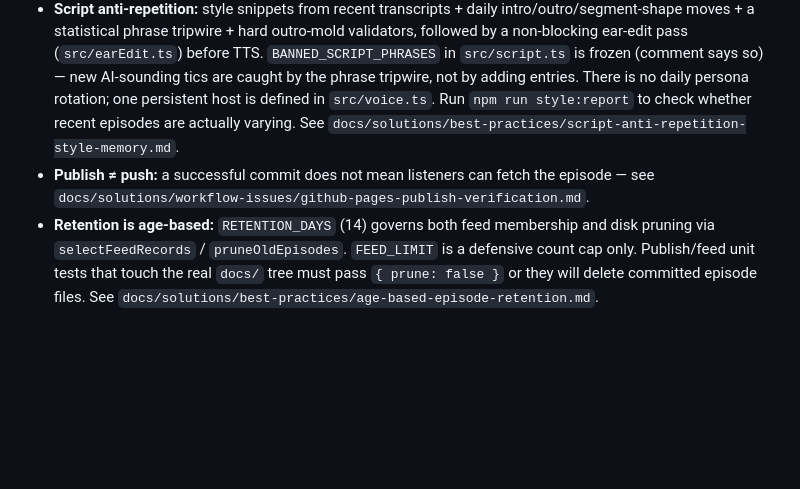
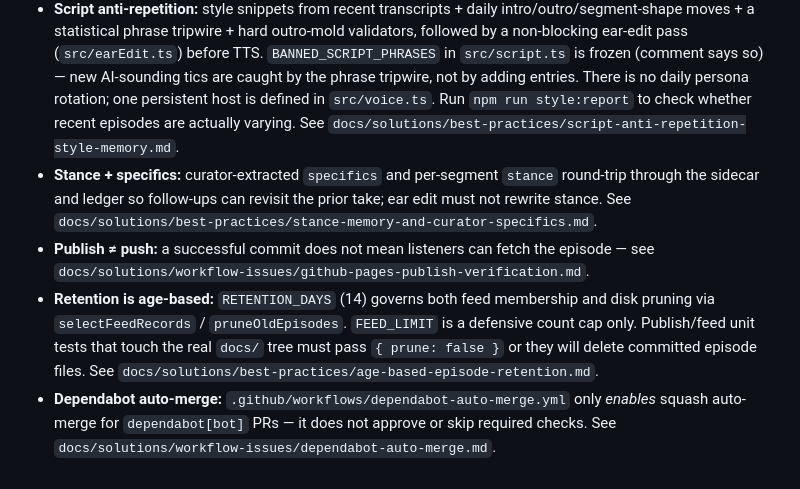
Before and after one commit to robertcdawson/ai-briefing, a Markdown page: AGENTS.md, the part around the change. Rendered like a GitHub page; blank space fills up the shorter version.

```diff
--- a/AGENTS.md
+++ b/AGENTS.md
@@ -64,5 +64,7 @@ For `npm start` (full pipeline), create a `.env` in the repo root (no checked-in
 - **Already-published skip:** if both `docs/episodes/YYYY-MM-DD.json` and `.mp3` exist for today's episode date, `npm start` exits before preflight/paid stages (backup-cron / same-day re-run guard). Delete those files locally only when you intentionally want to regenerate. CI still runs **publish verification** after skip so a stuck Pages deploy can recover.
 - **Fetch vs curate dedup:** `src/fetch.ts` drops duplicate/tracking-variant URLs before curation; `src/curate.ts` still clusters different URLs about the same story. See `CONCEPTS.md` and `docs/solutions/best-practices/fetch-url-deduplication-before-curation.md`.
 - **Script anti-repetition:** style snippets from recent transcripts + daily intro/outro/segment-shape moves + a statistical phrase tripwire + hard outro-mold validators, followed by a non-blocking ear-edit pass (`src/earEdit.ts`) before TTS. `BANNED_SCRIPT_PHRASES` in `src/script.ts` is frozen (comment says so) — new AI-sounding tics are caught by the phrase tripwire, not by adding entries. There is no daily persona rotation; one persistent host is defined in `src/voice.ts`. Run `npm run style:report` to check whether recent episodes are actually varying. See `docs/solutions/best-practices/script-anti-repetition-style-memory.md`.
+- **Stance + specifics:** curator-extracted `specifics` and per-segment `stance` round-trip through the sidecar and ledger so follow-ups can revisit the prior take; ear edit must not rewrite stance. See `docs/solutions/best-practices/stance-memory-and-curator-specifics.md`.
 - **Publish ≠ push:** a successful commit does not mean listeners can fetch the episode — see `docs/solutions/workflow-issues/github-pages-publish-verification.md`.
 - **Retention is age-based:** `RETENTION_DAYS` (14) governs both feed membership and disk pruning via `selectFeedRecords` / `pruneOldEpisodes`. `FEED_LIMIT` is a defensive count cap only. Publish/feed unit tests that touch the real `docs/` tree must pass `{ prune: false }` or they will delete committed episode files. See `docs/solutions/best-practices/age-based-episode-retention.md`.
+- **Dependabot auto-merge:** `.github/workflows/dependabot-auto-merge.yml` only *enables* squash auto-merge for `dependabot[bot]` PRs — it does not approve or skip required checks. See `docs/solutions/workflow-issues/dependabot-auto-merge.md`.
```
Also changed, not shown: README.md (+7 -1 lines), 1 other file.
